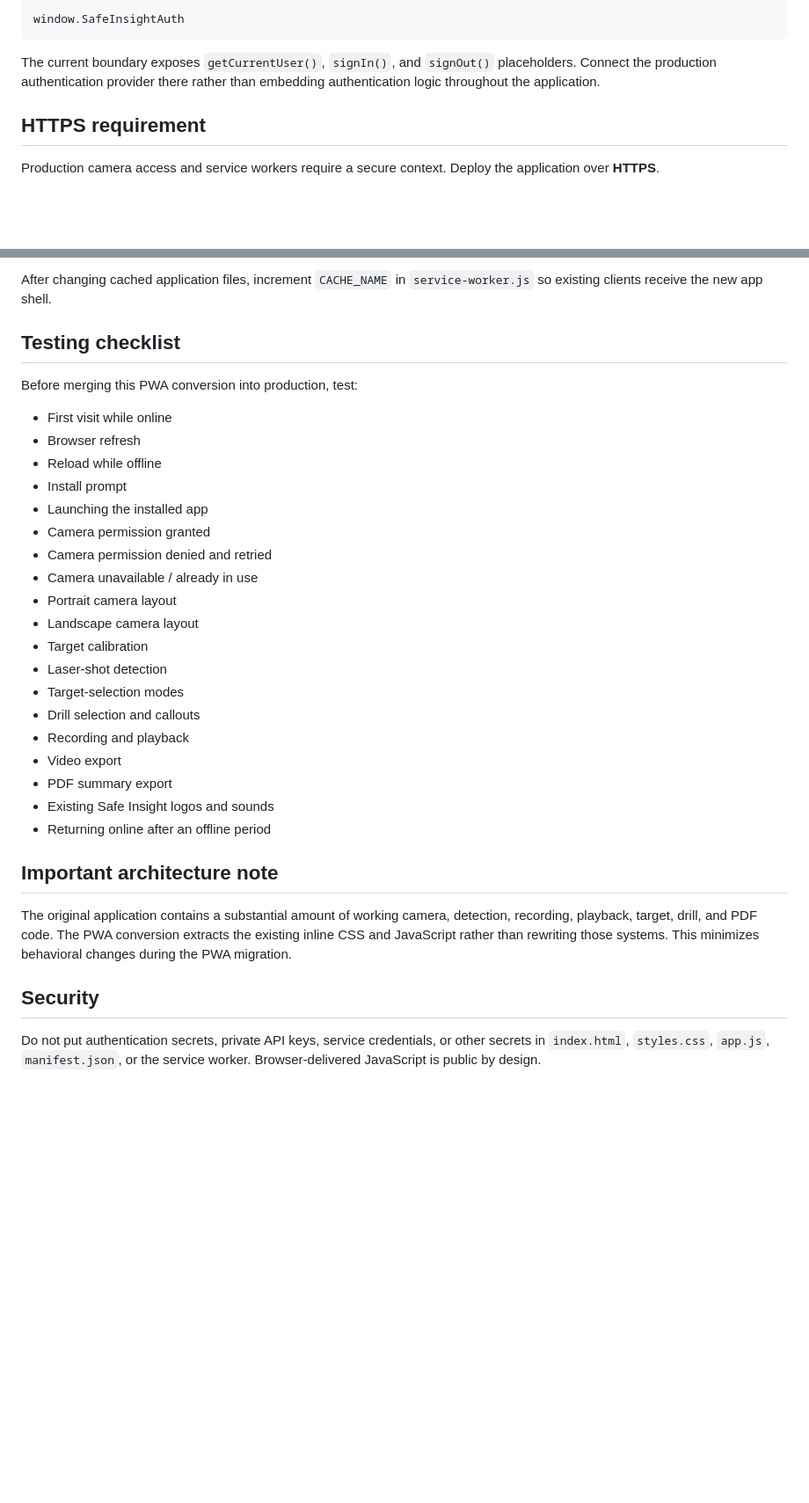
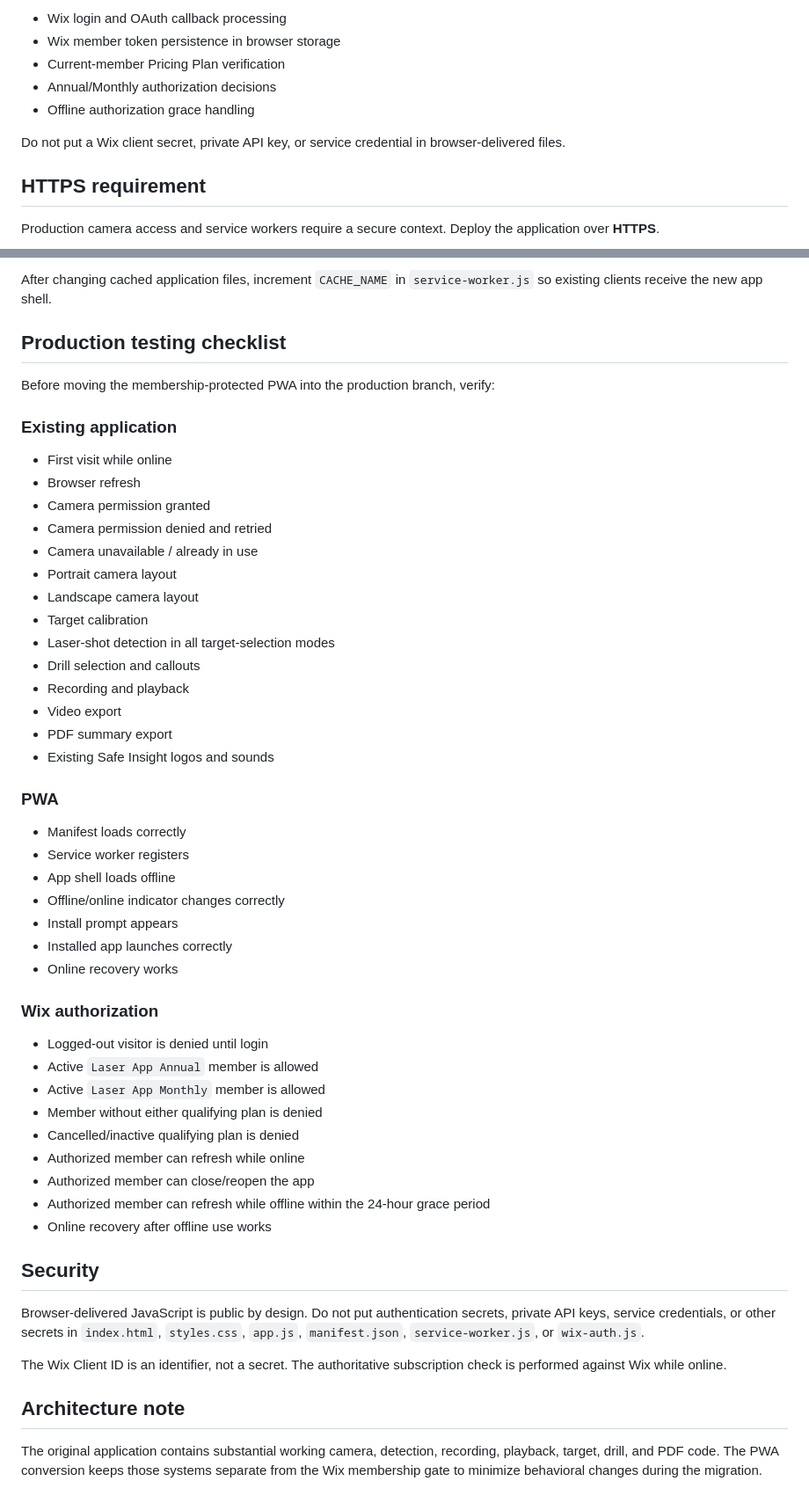
Before and after one commit to safeinsight/laser-camera, a Markdown page: README.md, 2 parts joined by grey strips. Shown at 88% size. GitHub-like rendering; blank space fills up the shorter version.

Commit message:
Update README for Wix membership authentication

````diff
--- a/README.md
+++ b/README.md
@@ -45,9 +76,11 @@ A provider can be integrated through:
 
-```js
-window.SafeInsightAuth
-```
+- Wix login and OAuth callback processing
+- Wix member token persistence in browser storage
+- Current-member Pricing Plan verification
+- Annual/Monthly authorization decisions
+- Offline authorization grace handling
 
-The current boundary exposes `getCurrentUser()`, `signIn()`, and `signOut()` placeholders. Connect the production authentication provider there rather than embedding authentication logic throughout the application.
+Do not put a Wix client secret, private API key, or service credential in browser-delivered files.
 
 ## HTTPS requirement
 
@@ -63,34 +96,55 @@ The service worker must be served from the same origin and within the scope it c
 
 After changing cached application files, increment `CACHE_NAME` in `service-worker.js` so existing clients receive the new app shell.
 
-## Testing checklist
+## Production testing checklist
 
-Before merging this PWA conversion into production, test:
+Before moving the membership-protected PWA into the production branch, verify:
+
+### Existing application
 
 - First visit while online
 - Browser refresh
-- Reload while offline
-- Install prompt
-- Launching the installed app
 - Camera permission granted
 - Camera permission denied and retried
 - Camera unavailable / already in use
 - Portrait camera layout
 - Landscape camera layout
 - Target calibration
-- Laser-shot detection
-- Target-selection modes
+- Laser-shot detection in all target-selection modes
 - Drill selection and callouts
 - Recording and playback
 - Video export
 - PDF summary export
 - Existing Safe Insight logos and sounds
-- Returning online after an offline period
 
-## Important architecture note
+### PWA
 
-The original application contains a substantial amount of working camera, detection, recording, playback, target, drill, and PDF code. The PWA conversion extracts the existing inline CSS and JavaScript rather than rewriting those systems. This minimizes behavioral changes during the PWA migration.
+- Manifest loads correctly
+- Service worker registers
+- App shell loads offline
+- Offline/online indicator changes correctly
+- Install prompt appears
+- Installed app launches correctly
+- Online recovery works
+
+### Wix authorization
+
+- Logged-out visitor is denied until login
+- Active `Laser App Annual` member is allowed
+- Active `Laser App Monthly` member is allowed
+- Member without either qualifying plan is denied
+- Cancelled/inactive qualifying plan is denied
+- Authorized member can refresh while online
+- Authorized member can close/reopen the app
+- Authorized member can refresh while offline within the 24-hour grace period
+- Online recovery after offline use works
 
 ## Security
 
-Do not put authentication secrets, private API keys, service credentials, or other secrets in `index.html`, `styles.css`, `app.js`, `manifest.json`, or the service worker. Browser-delivered JavaScript is public by design.
+Browser-delivered JavaScript is public by design. Do not put authentication secrets, private API keys, service credentials, or other secrets in `index.html`, `styles.css`, `app.js`, `manifest.json`, `service-worker.js`, or `wix-auth.js`.
+
+The Wix Client ID is an identifier, not a secret. The authoritative subscription check is performed against Wix while online.
+
+## Architecture note
+
+The original application contains substantial working camera, detection, recording, playback, target, drill, and PDF code. The PWA conversion keeps those systems separate from the Wix membership gate to minimize behavioral changes during the migration.
````
Also changed, not shown: other parts of README.md (+39 -8 lines).
